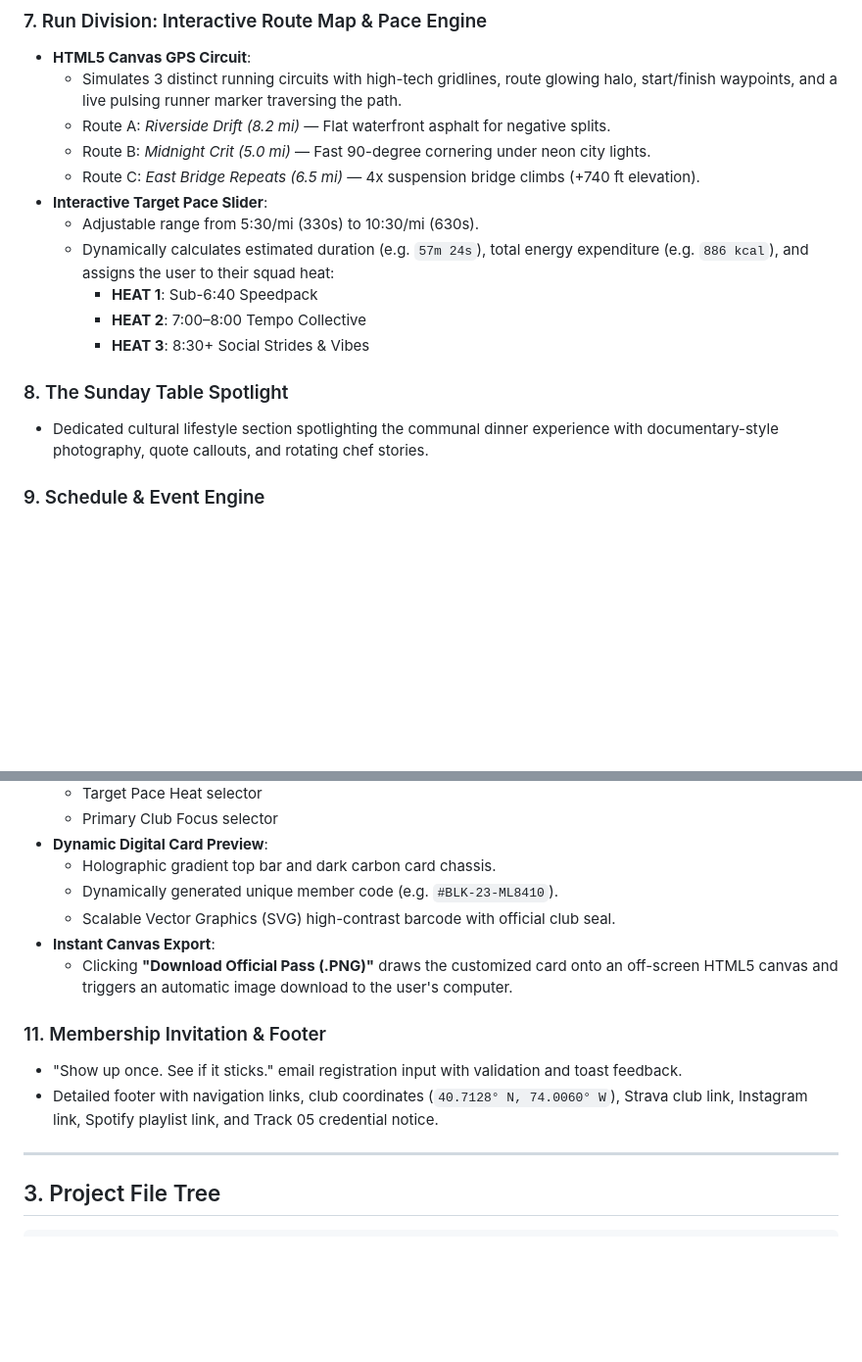
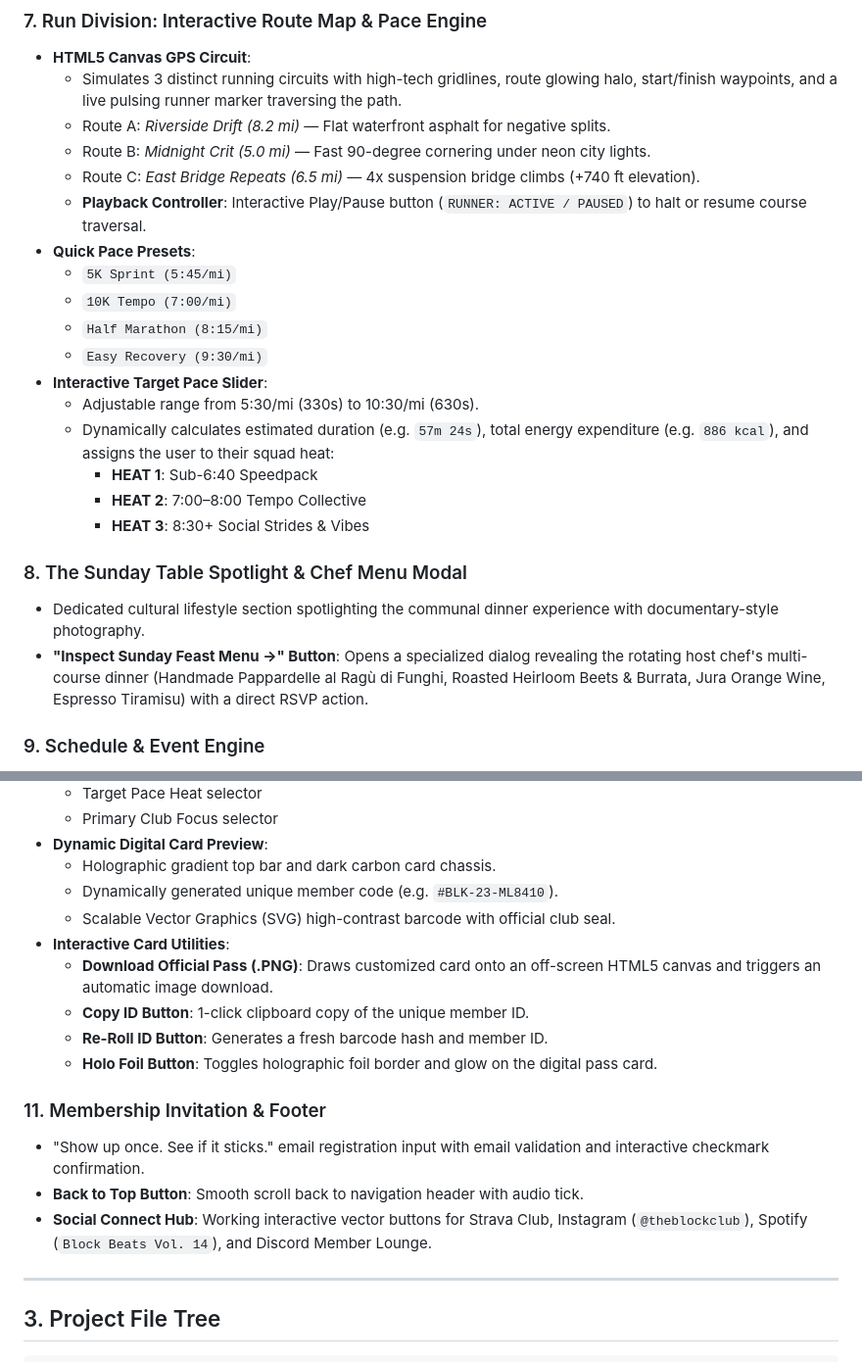
Before and after one commit to hemanth-raj-005/the-block-club, a Markdown page: PROJECT_DOCUMENTATION.md, 2 parts joined by grey strips. Shown at 98% size. GitHub-like rendering; blank space fills up the shorter version.

```diff
--- a/PROJECT_DOCUMENTATION.md
+++ b/PROJECT_DOCUMENTATION.md
@@ -88,6 +95,12 @@
   - Route A: *Riverside Drift (8.2 mi)* — Flat waterfront asphalt for negative splits.
   - Route B: *Midnight Crit (5.0 mi)* — Fast 90-degree cornering under neon city lights.
   - Route C: *East Bridge Repeats (6.5 mi)* — 4x suspension bridge climbs (+740 ft elevation).
+  - **Playback Controller**: Interactive Play/Pause button (`RUNNER: ACTIVE / PAUSED`) to halt or resume course traversal.
+- **Quick Pace Presets**:
+  - `5K Sprint (5:45/mi)`
+  - `10K Tempo (7:00/mi)`
+  - `Half Marathon (8:15/mi)`
+  - `Easy Recovery (9:30/mi)`
 - **Interactive Target Pace Slider**:
   - Adjustable range from 5:30/mi (330s) to 10:30/mi (630s).
   - Dynamically calculates estimated duration (e.g. `57m 24s`), total energy expenditure (e.g. `886 kcal`), and assigns the user to their squad heat:
@@ -95,8 +108,9 @@
     - **HEAT 2**: 7:00–8:00 Tempo Collective
     - **HEAT 3**: 8:30+ Social Strides & Vibes
 
-### 8. The Sunday Table Spotlight
-- Dedicated cultural lifestyle section spotlighting the communal dinner experience with documentary-style photography, quote callouts, and rotating chef stories.
+### 8. The Sunday Table Spotlight & Chef Menu Modal
+- Dedicated cultural lifestyle section spotlighting the communal dinner experience with documentary-style photography.
+- **"Inspect Sunday Feast Menu →" Button**: Opens a specialized dialog revealing the rotating host chef's multi-course dinner (Handmade Pappardelle al Ragù di Funghi, Roasted Heirloom Beets & Burrata, Jura Orange Wine, Espresso Tiramisu) with a direct RSVP action.
 
 ### 9. Schedule & Event Engine
 - Category filter buttons: `ALL EVENTS (6)`, `RUN SESSIONS`, `CAPSULE DROPS`, `THE TABLE & STUDIO`.
@@ -115,12 +129,16 @@
   - Holographic gradient top bar and dark carbon card chassis.
   - Dynamically generated unique member code (e.g. `#BLK-23-ML8410`).
   - Scalable Vector Graphics (SVG) high-contrast barcode with official club seal.
-- **Instant Canvas Export**:
-  - Clicking **"Download Official Pass (.PNG)"** draws the customized card onto an off-screen HTML5 canvas and triggers an automatic image download to the user's computer.
+- **Interactive Card Utilities**:
+  - **Download Official Pass (.PNG)**: Draws customized card onto an off-screen HTML5 canvas and triggers an automatic image download.
+  - **Copy ID Button**: 1-click clipboard copy of the unique member ID.
+  - **Re-Roll ID Button**: Generates a fresh barcode hash and member ID.
+  - **Holo Foil Button**: Toggles holographic foil border and glow on the digital pass card.
 
 ### 11. Membership Invitation & Footer
-- "Show up once. See if it sticks." email registration input with validation and toast feedback.
-- Detailed footer with navigation links, club coordinates (`40.7128° N, 74.0060° W`), Strava club link, Instagram link, Spotify playlist link, and Track 05 credential notice.
+- "Show up once. See if it sticks." email registration input with email validation and interactive checkmark confirmation.
+- **Back to Top Button**: Smooth scroll back to navigation header with audio tick.
+- **Social Connect Hub**: Working interactive vector buttons for Strava Club, Instagram (`@theblockclub`), Spotify (`Block Beats Vol. 14`), and Discord Member Lounge.
 
 ---
 
```
Also changed, not shown: other parts of PROJECT_DOCUMENTATION.md (+21 -14 lines).
